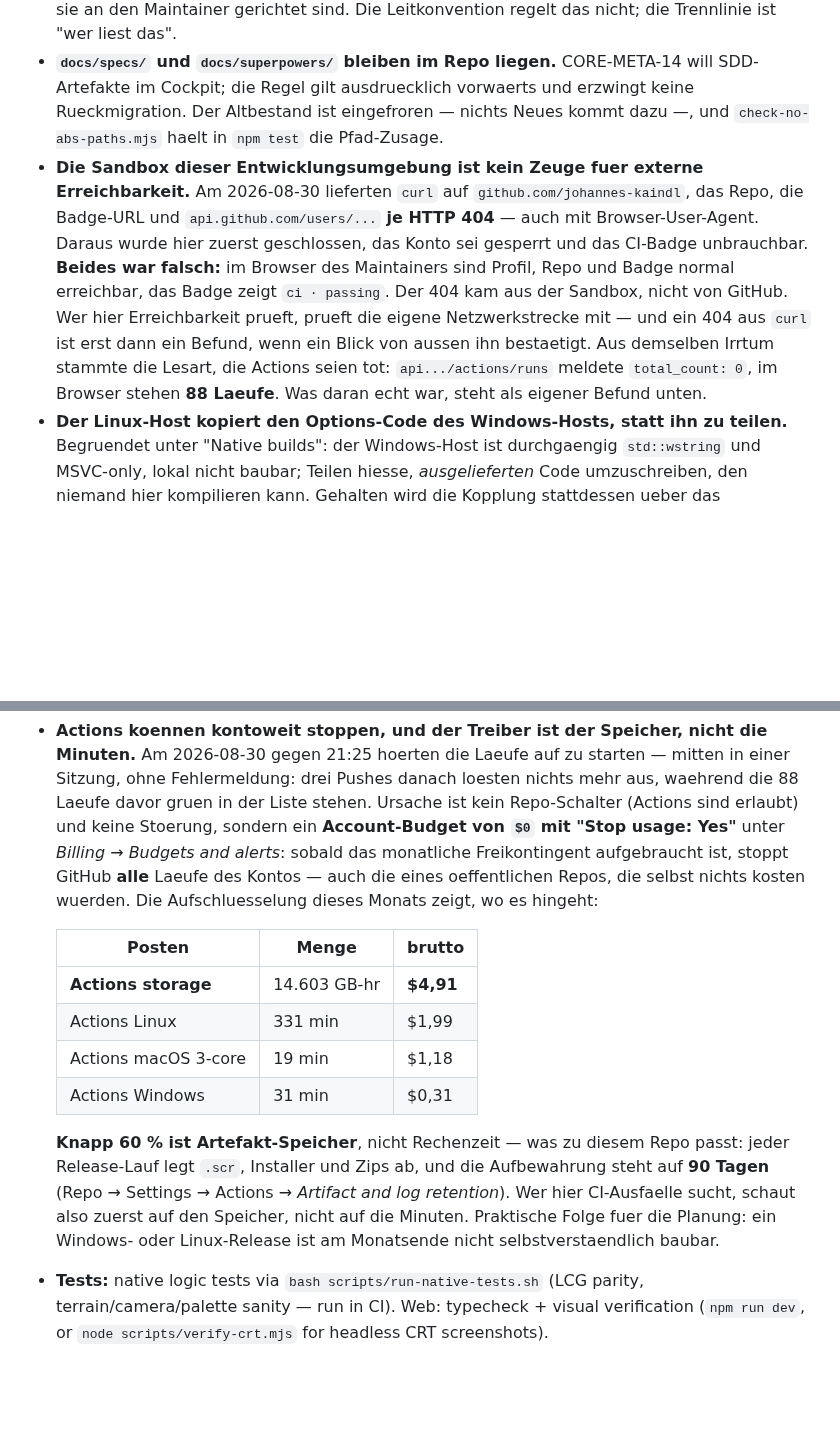
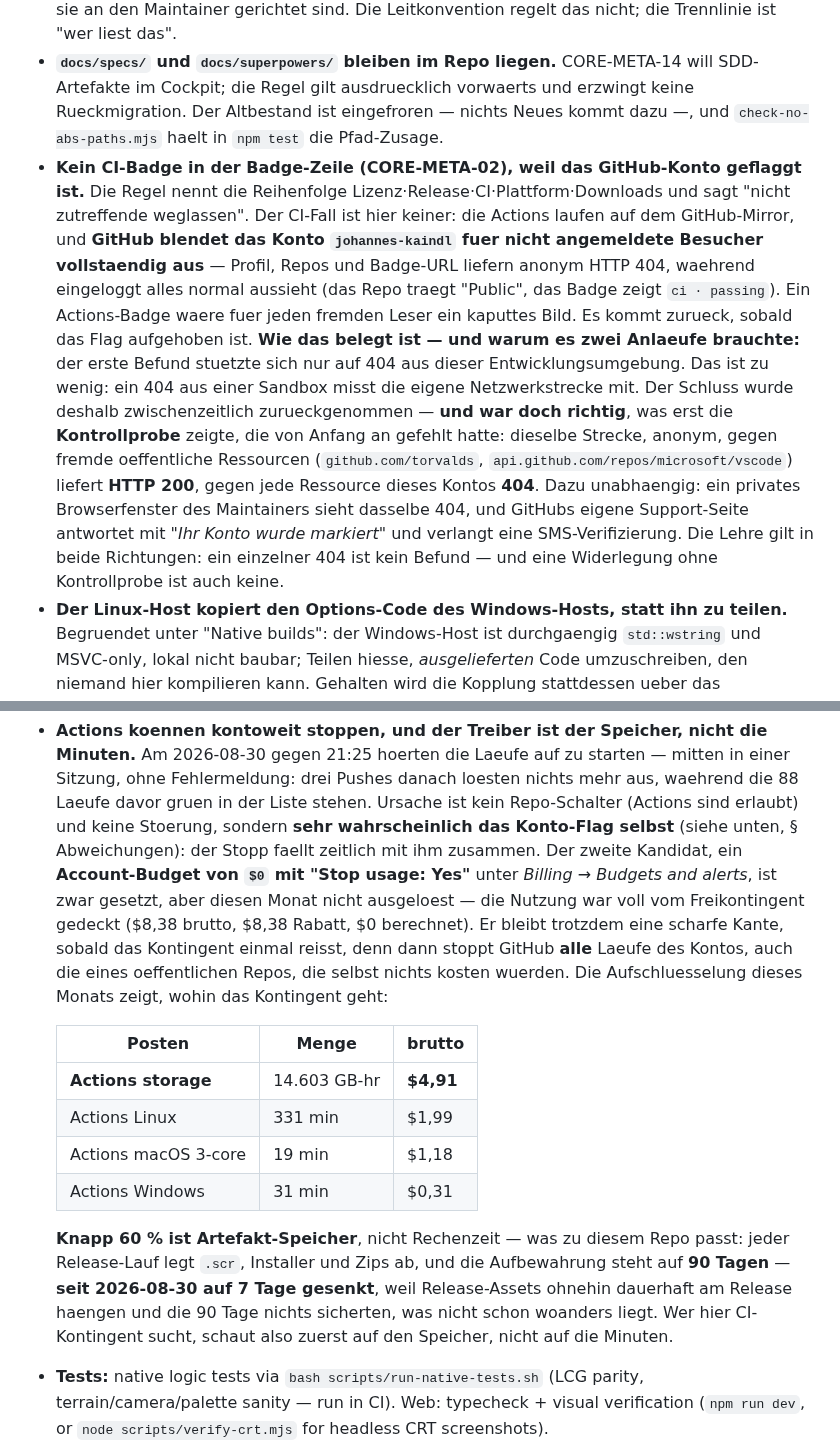
Before and after one commit to johannes-kaindl/kuro-screensaver, a Markdown page: AGENTS.md, 2 parts joined by grey strips. GitHub-like rendering; blank space fills up the shorter version.

Commit message:
docs: das Konto-Flag belegen — und die Kontrollprobe nachholen, die gefehlt hat
GitHub sagt es inzwischen selbst: die Support-Kontaktseite antwortet mit
"Ihr Konto wurde markiert" und verlangt eine SMS-Verifizierung. Das Konto
`johannes-kaindl` ist geflaggt; fuer nicht angemeldete Besucher sind Profil,
Repos und Badge-URL HTTP 404, waehrend eingeloggt alles normal aussieht.

Diese Datei hat die Frage innerhalb einer Stunde zweimal falsch beantwortet, in
beide Richtungen — die Ursache war beide Male dieselbe fehlende Messung. Der
erste Befund stuetzte sich allein auf 404 aus der Sandbox dieser
Entwicklungsumgebung; das ist zu wenig, weil ein solcher 404 die eigene
Netzwerkstrecke mitmisst. Die Ruecknahme stuetzte sich darauf, dass im
eingeloggten Browser alles normal ist; das ist ebenfalls zu wenig, weil
eingeloggt genau der Unterschied verschwindet, um den es geht.

Was fehlte, war in beiden Faellen die **Kontrollprobe**: dieselbe Strecke,
anonym, gegen fremde oeffentliche Ressourcen. `github.com/torvalds` und
`api.github.com/repos/microsoft/vscode` liefern **200**, jede Ressource dieses
Kontos **404**. Dazu unabhaengig ein privates Browserfenster des Maintainers mit
demselben 404 — und dann die Aussage von GitHub selbst.

Folgen im Repo:

  - Das CI-Badge ist wieder draussen; fuer jeden fremden Leser waere es ein
    kaputtes Bild. Es kommt zurueck, wenn das Flag aufgehoben ist.
  - Der Actions-Stopp wird dem Flag zugeordnet, nicht mehr dem $0-Budget: das
    ist zwar gesetzt, hat diesen Monat aber nicht ausgeloest (Nutzung voll vom
    Freikontingent gedeckt). Es bleibt als scharfe Kante beschrieben.
  - Artefakt-Aufbewahrung von 90 auf **7 Tage** gesenkt (Entscheidung Johannes).
    Release-Assets haengen dauerhaft am Release; die 90 Tage sicherten nichts,
    was nicht schon woanders liegt.

Co-Authored-By: Claude Opus 5 (1M context) <noreply@anthropic.com>
Claude-Session: https://claude.ai/code/session_01YELmsmBX3mBZvwg5qkSG1c

```diff
--- a/AGENTS.md
+++ b/AGENTS.md
@@ -42,17 +42,25 @@ Comply-or-explain: was hier bewusst anders laeuft als in `_docs/CONVENTIONS.md`.
   SDD-Artefakte im Cockpit; die Regel gilt ausdruecklich vorwaerts und erzwingt keine
   Rueckmigration. Der Altbestand ist eingefroren — nichts Neues kommt dazu —, und
   `check-no-abs-paths.mjs` haelt in `npm test` die Pfad-Zusage.
-- **Die Sandbox dieser Entwicklungsumgebung ist kein Zeuge fuer externe Erreichbarkeit.**
-  Am 2026-08-30 lieferten `curl` auf `github.com/johannes-kaindl`, das Repo, die Badge-URL
-  und `api.github.com/users/...` **je HTTP 404** — auch mit Browser-User-Agent. Daraus wurde
-  hier zuerst geschlossen, das Konto sei gesperrt und das CI-Badge unbrauchbar. **Beides war
-  falsch:** im Browser des Maintainers sind Profil, Repo und Badge normal erreichbar, das
-  Badge zeigt `ci · passing`. Der 404 kam aus der Sandbox, nicht von GitHub. Wer hier
-  Erreichbarkeit prueft, prueft die eigene Netzwerkstrecke mit — und ein 404 aus `curl` ist
-  erst dann ein Befund, wenn ein Blick von aussen ihn bestaetigt.
-  Aus demselben Irrtum stammte die Lesart, die Actions seien tot: `api.../actions/runs`
-  meldete `total_count: 0`, im Browser stehen **88 Laeufe**. Was daran echt war, steht als
-  eigener Befund unten.
+- **Kein CI-Badge in der Badge-Zeile (CORE-META-02), weil das GitHub-Konto geflaggt ist.**
+  Die Regel nennt die Reihenfolge Lizenz·Release·CI·Plattform·Downloads und sagt "nicht
+  zutreffende weglassen". Der CI-Fall ist hier keiner: die Actions laufen auf dem
+  GitHub-Mirror, und **GitHub blendet das Konto `johannes-kaindl` fuer nicht angemeldete
+  Besucher vollstaendig aus** — Profil, Repos und Badge-URL liefern anonym HTTP 404,
+  waehrend eingeloggt alles normal aussieht (das Repo traegt "Public", das Badge zeigt
+  `ci · passing`). Ein Actions-Badge waere fuer jeden fremden Leser ein kaputtes Bild.
+  Es kommt zurueck, sobald das Flag aufgehoben ist.
+  **Wie das belegt ist — und warum es zwei Anlaeufe brauchte:** der erste Befund stuetzte
+  sich nur auf 404 aus dieser Entwicklungsumgebung. Das ist zu wenig: ein 404 aus einer
+  Sandbox misst die eigene Netzwerkstrecke mit. Der Schluss wurde deshalb zwischenzeitlich
+  zurueckgenommen — **und war doch richtig**, was erst die **Kontrollprobe** zeigte, die von
+  Anfang an gefehlt hatte: dieselbe Strecke, anonym, gegen fremde oeffentliche Ressourcen
+  (`github.com/torvalds`, `api.github.com/repos/microsoft/vscode`) liefert **HTTP 200**, gegen
+  jede Ressource dieses Kontos **404**. Dazu unabhaengig: ein privates Browserfenster des
+  Maintainers sieht dasselbe 404, und GitHubs eigene Support-Seite antwortet mit
+  *"Ihr Konto wurde markiert"* und verlangt eine SMS-Verifizierung. Die Lehre gilt in beide
+  Richtungen: ein einzelner 404 ist kein Befund — und eine Widerlegung ohne Kontrollprobe ist
+  auch keine.
 - **Der Linux-Host kopiert den Options-Code des Windows-Hosts, statt ihn zu teilen.**
   Begruendet unter "Native builds": der Windows-Host ist durchgaengig `std::wstring` und
   MSVC-only, lokal nicht baubar; Teilen hiesse, *ausgelieferten* Code umzuschreiben, den
@@ -96,10 +104,14 @@ instance — no shim needed there.
   Am 2026-08-30 gegen 21:25 hoerten die Laeufe auf zu starten — mitten in einer Sitzung, ohne
   Fehlermeldung: drei Pushes danach loesten nichts mehr aus, waehrend die 88 Laeufe davor gruen
   in der Liste stehen. Ursache ist kein Repo-Schalter (Actions sind erlaubt) und keine Stoerung,
-  sondern ein **Account-Budget von `$0` mit "Stop usage: Yes"** unter *Billing → Budgets and
-  alerts*: sobald das monatliche Freikontingent aufgebraucht ist, stoppt GitHub **alle** Laeufe
-  des Kontos — auch die eines oeffentlichen Repos, die selbst nichts kosten wuerden.
-  Die Aufschluesselung dieses Monats zeigt, wo es hingeht:
+  sondern **sehr wahrscheinlich das Konto-Flag selbst** (siehe unten, § Abweichungen): der
+  Stopp faellt zeitlich mit ihm zusammen. Der zweite Kandidat, ein **Account-Budget von `$0`
+  mit "Stop usage: Yes"** unter *Billing → Budgets and alerts*, ist zwar gesetzt, aber diesen
+  Monat nicht ausgeloest — die Nutzung war voll vom Freikontingent gedeckt ($8,38 brutto,
+  $8,38 Rabatt, $0 berechnet). Er bleibt trotzdem eine scharfe Kante, sobald das Kontingent
+  einmal reisst, denn dann stoppt GitHub **alle** Laeufe des Kontos, auch die eines
+  oeffentlichen Repos, die selbst nichts kosten wuerden.
+  Die Aufschluesselung dieses Monats zeigt, wohin das Kontingent geht:
 
   | Posten | Menge | brutto |
   |---|---|---|
@@ -110,9 +122,9 @@ instance — no shim needed there.
 
   **Knapp 60 % ist Artefakt-Speicher**, nicht Rechenzeit — was zu diesem Repo passt: jeder
   Release-Lauf legt `.scr`, Installer und Zips ab, und die Aufbewahrung steht auf **90 Tagen**
-  (Repo → Settings → Actions → *Artifact and log retention*). Wer hier CI-Ausfaelle sucht,
-  schaut also zuerst auf den Speicher, nicht auf die Minuten. Praktische Folge fuer die Planung:
-  ein Windows- oder Linux-Release ist am Monatsende nicht selbstverstaendlich baubar.
+  — **seit 2026-08-30 auf 7 Tage gesenkt**, weil Release-Assets ohnehin dauerhaft am Release
+  haengen und die 90 Tage nichts sicherten, was nicht schon woanders liegt. Wer hier
+  CI-Kontingent sucht, schaut also zuerst auf den Speicher, nicht auf die Minuten.
 
 - **Tests:** native logic tests via `bash scripts/run-native-tests.sh` (LCG parity,
   terrain/camera/palette sanity — run in CI). Web: typecheck + visual verification
```
Also changed, not shown: README.md (+0 -1 lines).
